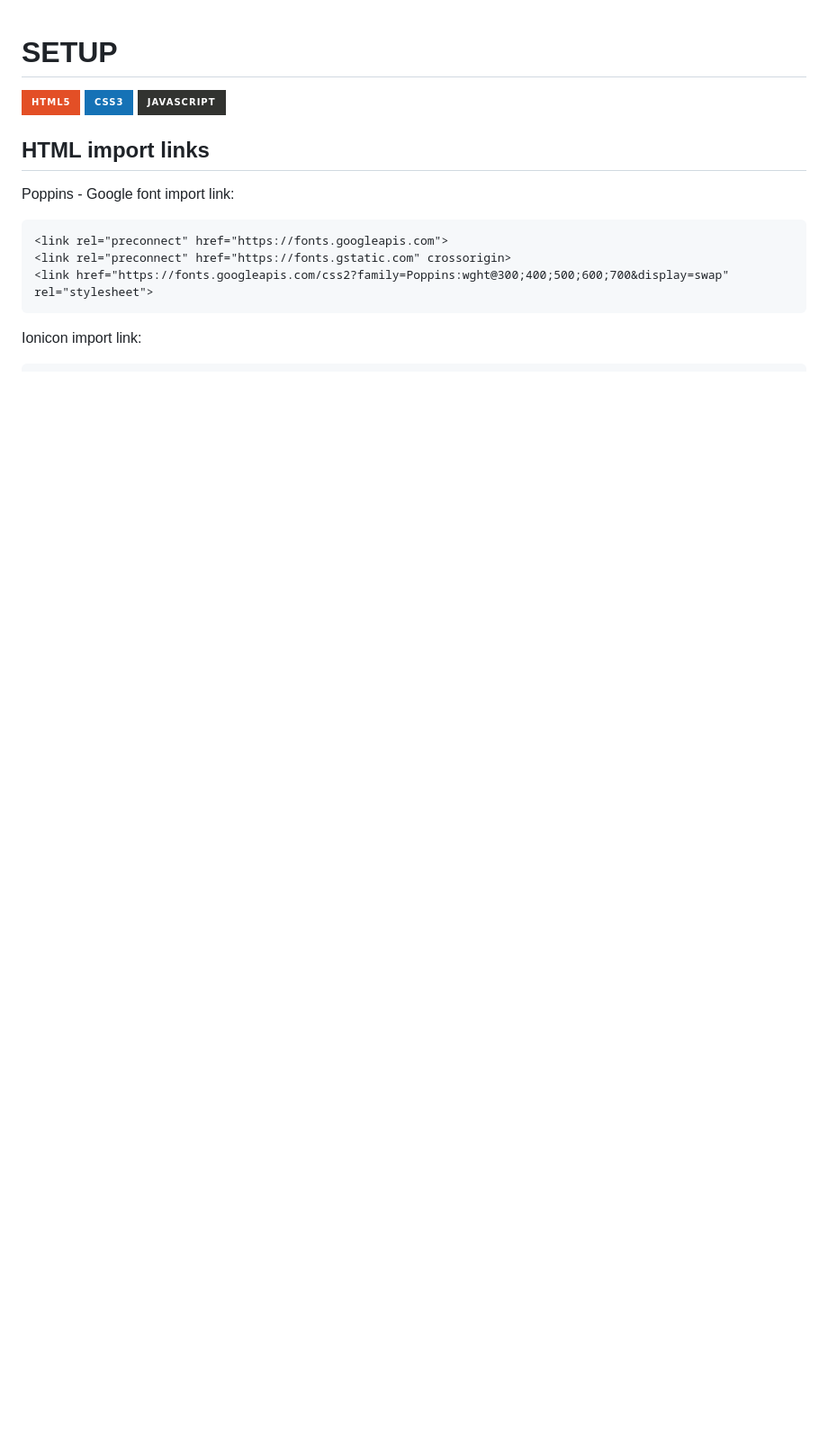
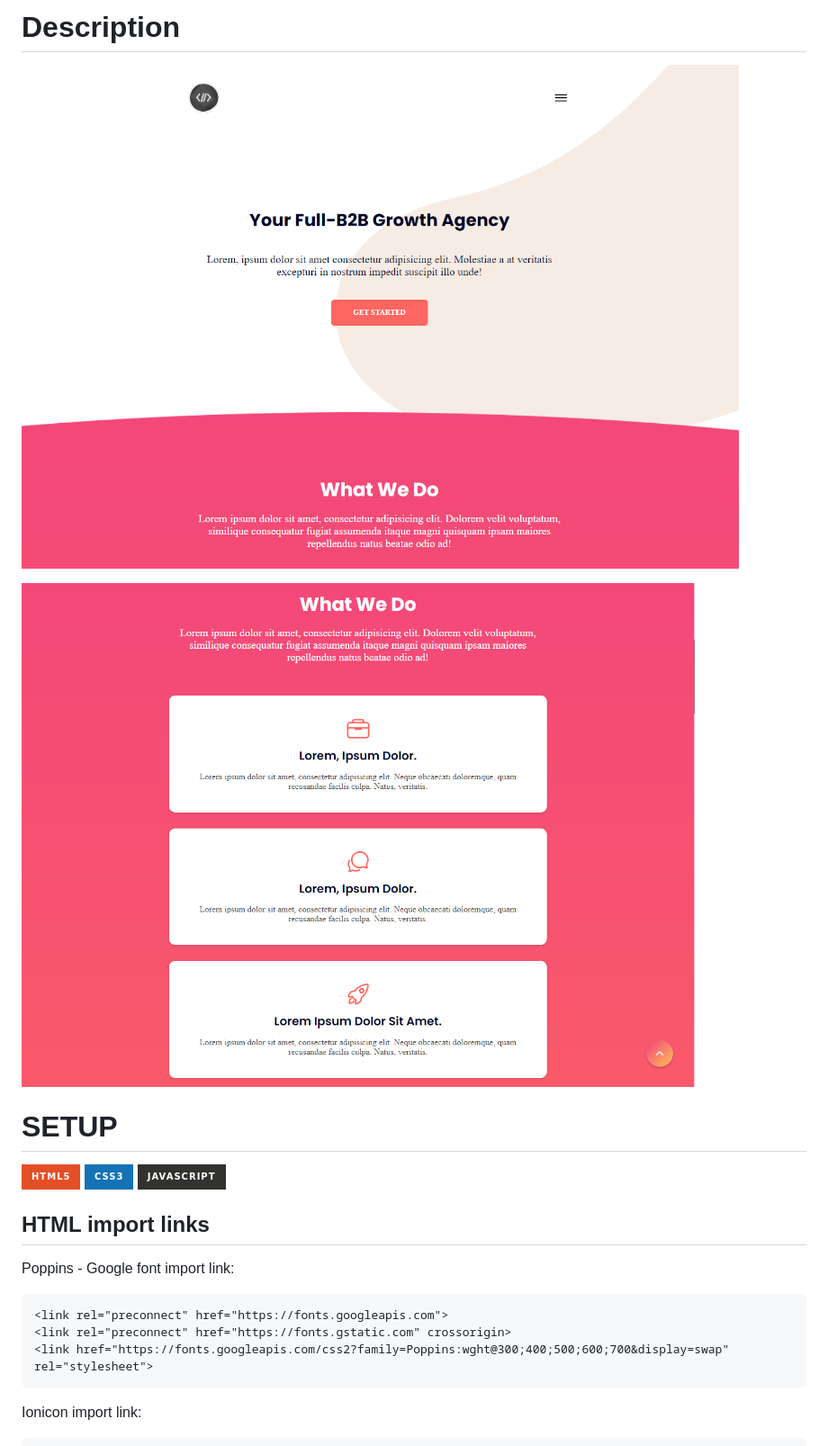
Before and after one commit to Neocor89/responsive-landing-page, a Markdown page: Readme.md, the part around the change. Shown: that part at 90% size. Drawn GitHub-style; pictures changed too: img-readme-landing-page.png (added), img-readme-landing-page2.png (added); badges without logos; blank space fills up the shorter version.

Commit message:
update readme filem

```diff
--- a/Readme.md
+++ b/Readme.md
@@ -1,3 +1,9 @@
+# **Description**
+
+![Render part of website](/img-readme-landing-page2.png)
+
+![Render part of website](/img-readme-landing-page.png)
+
 # **SETUP**
 ![HTML5](https://img.shields.io/badge/html5-%23E34F26.svg?style=for-the-badge&logo=html5&logoColor=white) ![CSS3](https://img.shields.io/badge/css3-%231572B6.svg?style=for-the-badge&logo=css3&logoColor=white)  ![JavaScript](https://img.shields.io/badge/javascript-%23323330.svg?style=for-the-badge&logo=javascript&logoColor=%23F7DF1E)
 ## HTML import links
```
Also changed, not shown: 1 other file.
